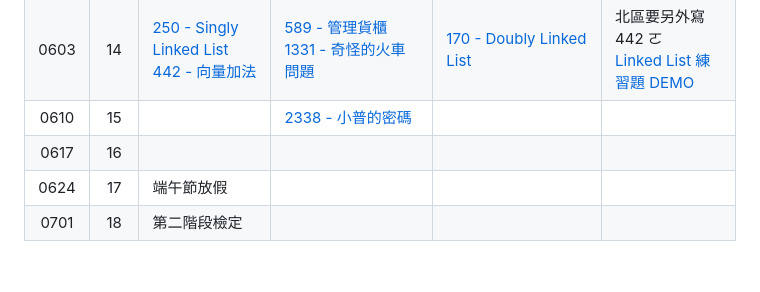
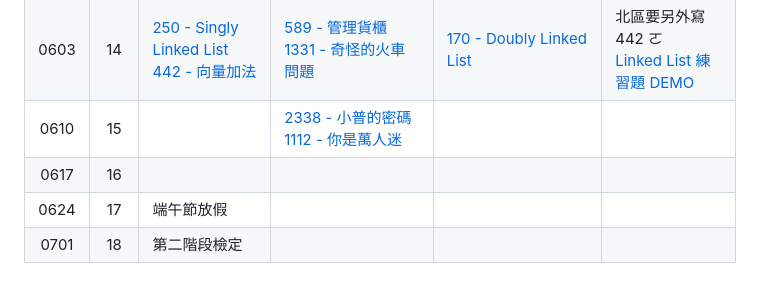
Before and after one commit to tw-csie-sprout/c2023, a Markdown page: homework.md, the part around the change printed below. GitHub-like rendering.

Commit message:
Update 0610 homework

```diff
--- a/homework.md
+++ b/homework.md
@@ -18,7 +18,7 @@
 | 0520 |  12  | [1146 - Just like stack][neoj-1146] |  [1997 - 身分組][neoj-1997]        |          |  [北區檢討講義][tp-review-w12-slide] [北區檢討影片][tp-review-w12-video] <br> [竹區檢討講義][hc-review-w12-slide] [竹區檢討影片][hc-review-w12-video]    |
 | 0527 |  13  | [441 - 禮貌校園][neoj-441] <br> [442 - 向量加法][neoj-442] <br />[20 - 中國人排隊問題][neoj-20] |    [3157 - lemon 與文章][neoj-3157]      |          | 因北區還沒教完<br />**故北區學員課堂練習只需要完成 441** <br> [北區檢討講義][tp-review-w13-slide] |
 | 0603 |  14  | [250 - Singly Linked List][neoj-250]<br /> [442 - 向量加法][neoj-442] |  [589 - 管理貨櫃][neoj-589]  <br> [1331 - 奇怪的火車問題][neoj-1331]     |   [170 - Doubly Linked List][neoj-170]       | 北區要另外寫 442 ㄛ<br> [Linked List 練習題 DEMO][linked_list_demo] |
-| 0610 |  15  |       |  [2338 - 小普的密碼][neoj-2338]  |          |      |
+| 0610 |  15  |       |  [2338 - 小普的密碼][neoj-2338] [1112 - 你是萬人迷][neoj-1112]  |          |      |
 | 0617 |  16  |       |          |          |      |
 | 0624 |  17  |   端午節放假    |          |          |      |
 | 0701 |  18  |   第二階段檢定    |          |          |      |
```
Also changed, not shown: other parts of homework.md (+1 -0 lines).
